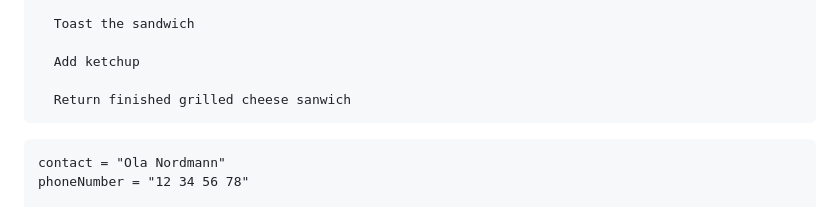
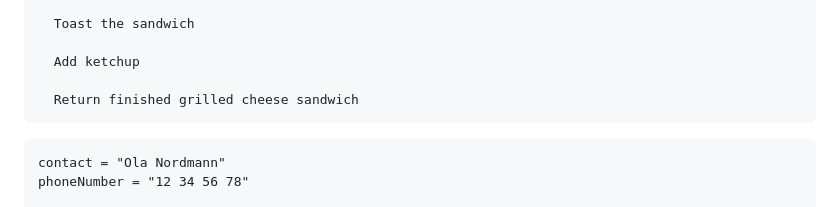
Before and after one commit to Mampenda/javascript-sorting-demo, a Markdown page: README.md, the part around the change. Drawn GitHub-style.

````diff
--- a/README.md
+++ b/README.md
@@ -59,7 +59,7 @@ MakeToast(bread, ingredients)
 
   Add ketchup
 
-  Return finished grilled cheese sanwich
+  Return finished grilled cheese sandwich
 ```
 
 ```
````
